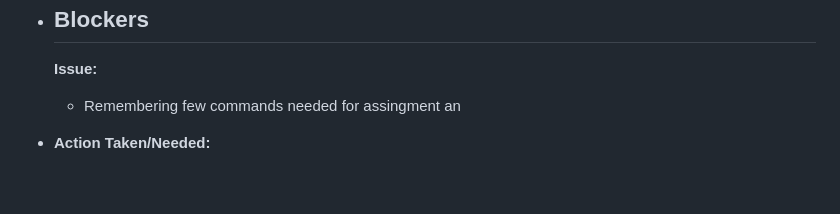
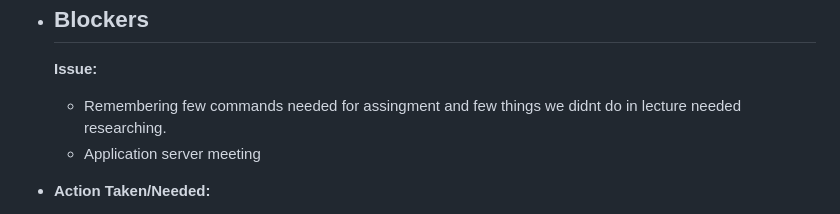
Before and after one commit to Tomislav-TO/Logseq---notes, a Markdown page: journals/2025_05_09.md, the part around the change. Rendered like a GitHub page; blank space fills up the shorter version.

Commit message:
Auto saved by Logseq

```diff
--- a/journals/2025_05_09.md
+++ b/journals/2025_05_09.md
@@ -50,7 +50,8 @@ public:: true
 - ## Blockers
 
   **Issue:**
-	- Remembering few commands needed for assingment an
+	- Remembering few commands needed for assingment and few things we didnt do in lecture needed researching.
+	- Application server meeting
 - **Action Taken/Needed:**
 	- **Fixed DNS Configuration**:
 		- Added a specific DNS record for proxy3.production.logicna-podloga.com in Cloudflare
```
